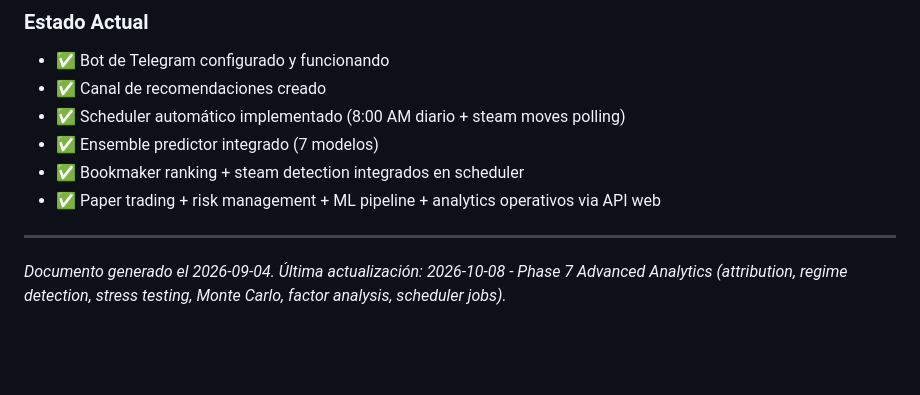
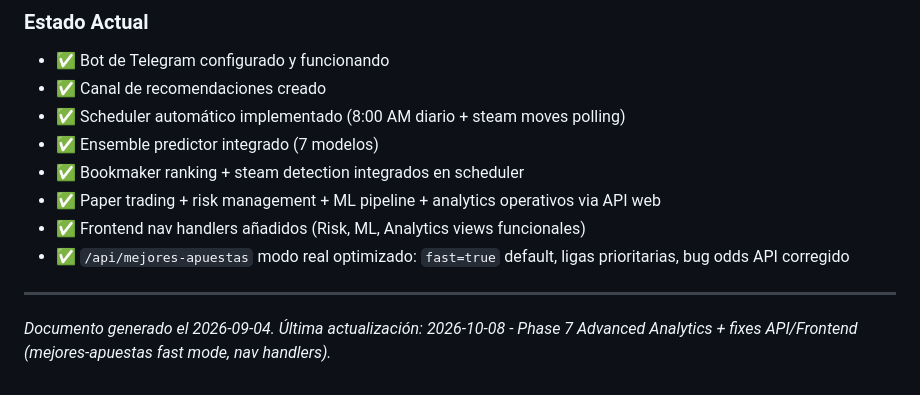
Before and after one commit to davidhenao0422-commits/agente-apuestas, a Markdown page: AGENTS.md, the part around the change. GitHub-like rendering; blank space fills up the shorter version.

Commit message:
docs: update AGENTS.md with latest fixes (fast mode, nav handlers)

```diff
--- a/AGENTS.md
+++ b/AGENTS.md
@@ -1288,7 +1288,9 @@ python test_channel.py
 - ✅ Ensemble predictor integrado (7 modelos)
 - ✅ Bookmaker ranking + steam detection integrados en scheduler
 - ✅ Paper trading + risk management + ML pipeline + analytics operativos via API web
+- ✅ Frontend nav handlers añadidos (Risk, ML, Analytics views funcionales)
+- ✅ `/api/mejores-apuestas` modo real optimizado: `fast=true` default, ligas prioritarias, bug odds API corregido
 
 ---
 
-*Documento generado el 2026-09-04. Última actualización: 2026-10-08 - Phase 7 Advanced Analytics (attribution, regime detection, stress testing, Monte Carlo, factor analysis, scheduler jobs).*
+*Documento generado el 2026-09-04. Última actualización: 2026-10-08 - Phase 7 Advanced Analytics + fixes API/Frontend (mejores-apuestas fast mode, nav handlers).*
```
